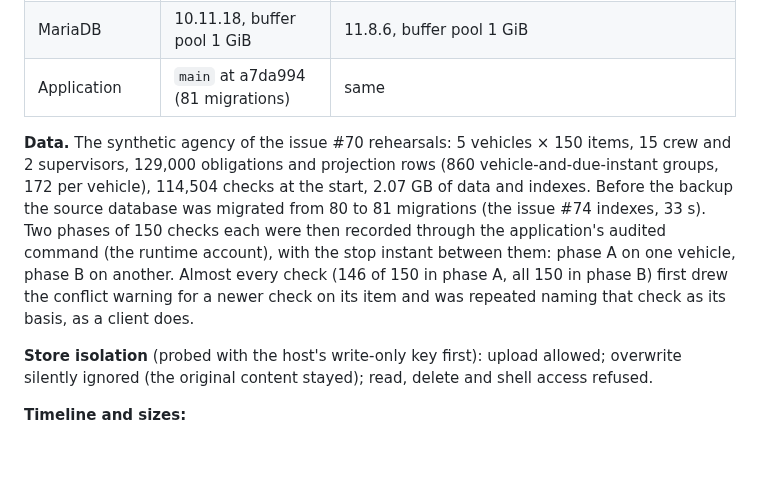
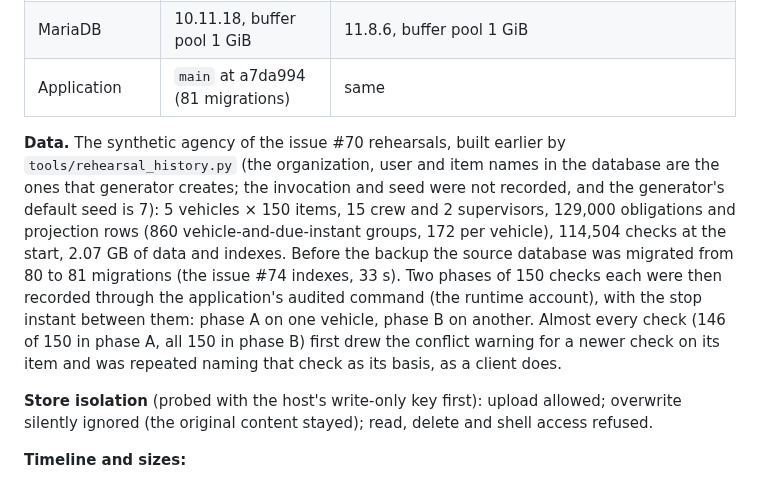
Before and after one commit to JustApu/CheckYourAmbulance, a Markdown page: docs/deployment-runbook.md, the part around the change. Rendered like a GitHub page; blank space fills up the shorter version.

Commit message:
Name the generator behind the rehearsal dataset
Co-Authored-By: Claude Sonnet 5.5 <noreply@anthropic.com>

```diff
--- a/docs/deployment-runbook.md
+++ b/docs/deployment-runbook.md
@@ -967,7 +967,7 @@ Tester: Claude (Anthropic), as operator and as stand-in custodian, on the two ow
 | MariaDB | 10.11.18, buffer pool 1 GiB | 11.8.6, buffer pool 1 GiB |
 | Application | `main` at a7da994 (81 migrations) | same |
 
-**Data.** The synthetic agency of the issue #70 rehearsals: 5 vehicles × 150 items, 15 crew and 2 supervisors, 129,000 obligations and projection rows (860 vehicle-and-due-instant groups, 172 per vehicle), 114,504 checks at the start, 2.07 GB of data and indexes. Before the backup the source database was migrated from 80 to 81 migrations (the issue #74 indexes, 33 s). Two phases of 150 checks each were then recorded through the application's audited command (the runtime account), with the stop instant between them: phase A on one vehicle, phase B on another. Almost every check (146 of 150 in phase A, all 150 in phase B) first drew the conflict warning for a newer check on its item and was repeated naming that check as its basis, as a client does.
+**Data.** The synthetic agency of the issue #70 rehearsals, built earlier by `tools/rehearsal_history.py` (the organization, user and item names in the database are the ones that generator creates; the invocation and seed were not recorded, and the generator's default seed is 7): 5 vehicles × 150 items, 15 crew and 2 supervisors, 129,000 obligations and projection rows (860 vehicle-and-due-instant groups, 172 per vehicle), 114,504 checks at the start, 2.07 GB of data and indexes. Before the backup the source database was migrated from 80 to 81 migrations (the issue #74 indexes, 33 s). Two phases of 150 checks each were then recorded through the application's audited command (the runtime account), with the stop instant between them: phase A on one vehicle, phase B on another. Almost every check (146 of 150 in phase A, all 150 in phase B) first drew the conflict warning for a newer check on its item and was repeated naming that check as its basis, as a client does.
 
 **Store isolation** (probed with the host's write-only key first): upload allowed; overwrite silently ignored (the original content stayed); read, delete and shell access refused.
 
```
Also changed, not shown: AGENTS.md (+1 -1 lines).
